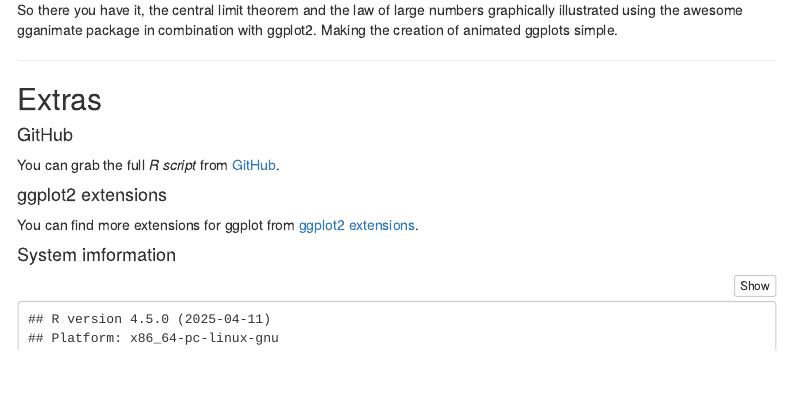
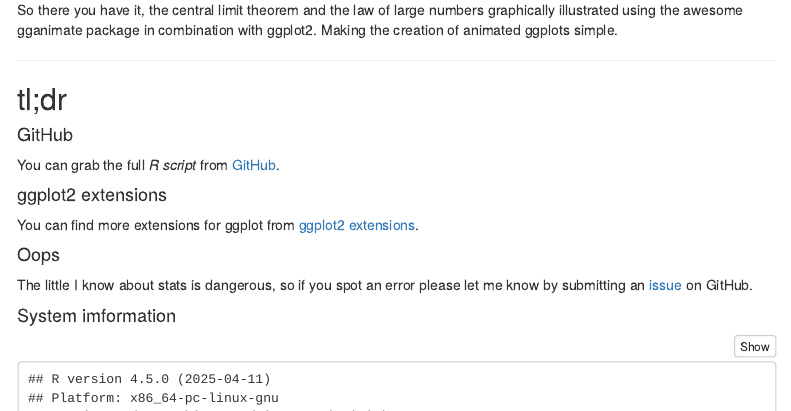
Before and after one commit to kamermanpr/miscellaneous, an R Markdown document (central-limit-n-large-numbers/central-limit-n-large-numbers.Rmd): the page in a window 1100 px wide, from 4700 px down. Rendered offline with R 4.5, knitr and Pandoc, with nearby package versions; some code elsewhere in the file could not run offline; menus at the side of the page are left out.

Commit message:
Added caveat statement

````diff
--- a/central-limit-n-large-numbers/central-limit-n-large-numbers.Rmd
+++ b/central-limit-n-large-numbers/central-limit-n-large-numbers.Rmd
@@ -316,7 +316,7 @@ So there you have it, the central limit theorem and the law of large numbers gra
 
 ****
 
-## Extras
+## tl;dr
 
 #### GitHub
 You can grab the full _R script_ from  [GitHub](https://github.com/kamermanpr/miscellaneous/tree/master/central-limit-n-large-numbers).
@@ -324,6 +324,8 @@ You can grab the full _R script_ from  [GitHub](https://github.com/kamermanpr/mi
 #### ggplot2 extensions
 You can find more extensions for ggplot from [ggplot2 extensions](//www.ggplot2-exts.org/index.html).
 
+#### Oops
+The little I know about stats is dangerous, so if you spot an error please let me know by submitting an [issue](https://github.com/kamermanpr/miscellaneous/issues) on GitHub.
 
 #### System imformation
 ```{r system, echo=TRUE, eval=TRUE}
````
